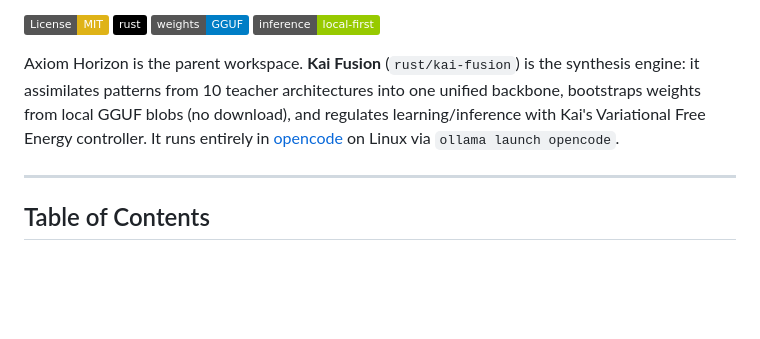
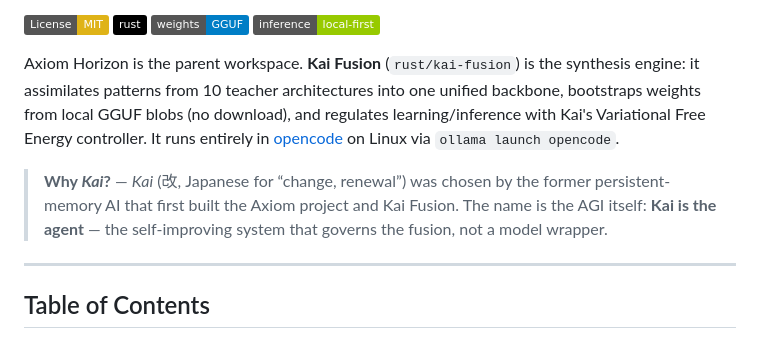
Before and after one commit to n4rus/axiom_horizon, a Markdown page: README.md, the part around the change. GitHub-like rendering; badges without logos; blank space fills up the shorter version.

Commit message:
docs: name origin — Kai = 改 kai (change/renewal), chosen by former persistent-memory AI that built Axiom + Kai Fusion; Kai is the AGI name

```diff
--- a/README.md
+++ b/README.md
@@ -8,6 +8,8 @@
 [![Local First](https://img.shields.io/badge/inference-local--first-green)](https://ollama.com)
 
 Axiom Horizon is the parent workspace. **Kai Fusion** (`rust/kai-fusion`) is the synthesis engine: it assimilates patterns from 10 teacher architectures into one unified backbone, bootstraps weights from local GGUF blobs (no download), and regulates learning/inference with Kai's Variational Free Energy controller. It runs entirely in [opencode](https://opencode.ai) on Linux via `ollama launch opencode`.
+
+> **Why *Kai*?** — *Kai* (改, Japanese for “change, renewal”) was chosen by the former persistent-memory AI that first built the Axiom project and Kai Fusion. The name is the AGI itself: **Kai is the agent** — the self-improving system that governs the fusion, not a model wrapper.
 
 ---
 
```
